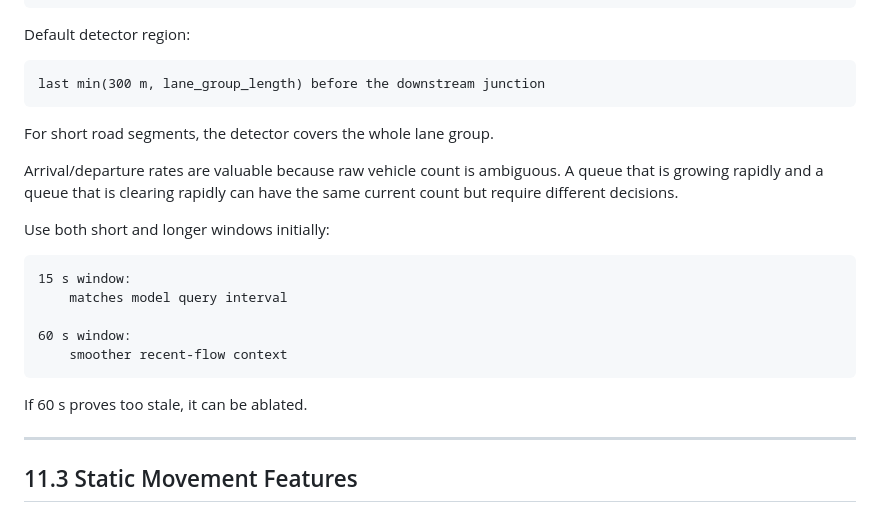
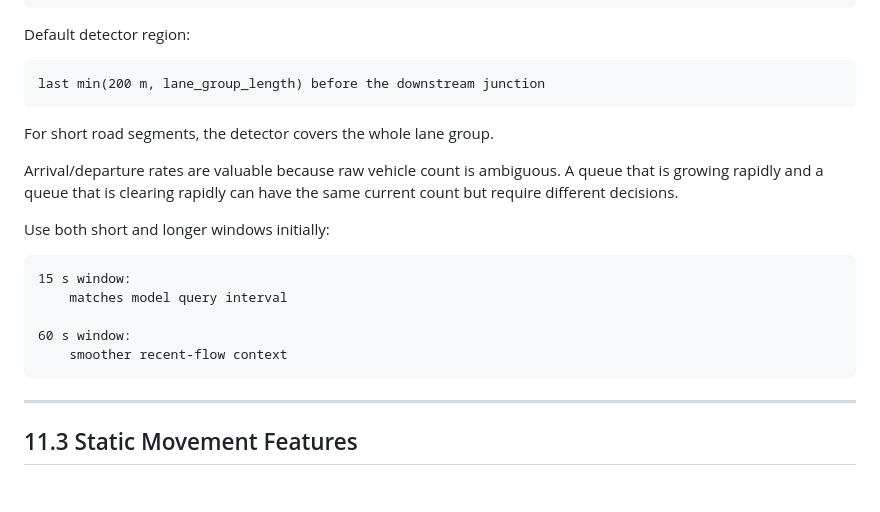
Before and after one commit to BertilBraun/GNN-Traffic-Signal-Control, a Markdown page: docs/REMAINING_PLAN.md, the part around one of its changes. Rendered like a GitHub page; blank space fills up the shorter version.

````diff
--- a/docs/REMAINING_PLAN.md
+++ b/docs/REMAINING_PLAN.md
@@ -737,7 +737,7 @@ placed near the downstream signalized junction
 Default detector region:
 
 ```text
-last min(300 m, lane_group_length) before the downstream junction
+last min(200 m, lane_group_length) before the downstream junction
 ```
 
 For short road segments, the detector covers the whole lane group.
@@ -753,8 +753,6 @@ Use both short and longer windows initially:
 60 s window:
     smoother recent-flow context
 ```
-
-If 60 s proves too stale, it can be ablated.
 
 ---
 
````
Also changed, not shown: other parts of docs/REMAINING_PLAN.md (+0 -62 lines).
